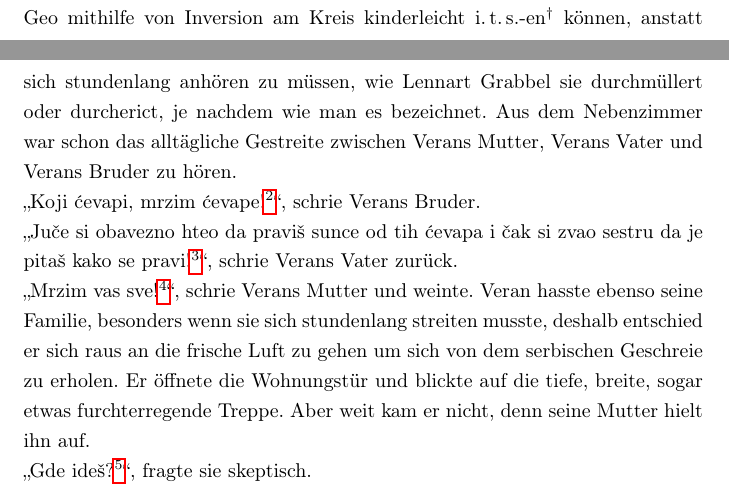
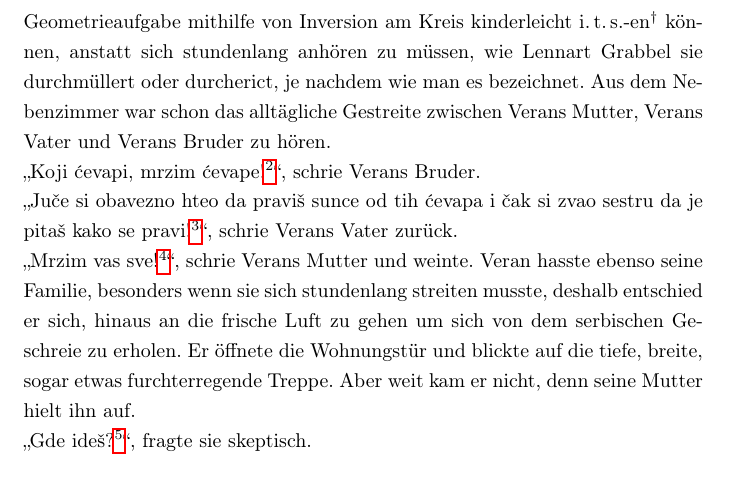
Before and after one commit to GregorSamsa42/AIMO-FF, a LaTeX book (fanfiction.tex): two parts of pages 6 and 7 of 49 before the commit and part of page 7 of 49 after it, the two joined at a grey line, cut so that both start at the same text. Compiled offline with pdfLaTeX.

Commit message:
Deine Korrekturen

```diff
--- a/fanfiction.tex
+++ b/fanfiction.tex
@@ -85,10 +85,10 @@ Nachdem er fertig war, trat er dem Channel mit den anderen wieder bei. \\
 %1.2.
 \parasep
 
-\noindent Veran stöpselte sich die Kopfhörer aus den Ohren. „Crko dabogda\footnote{Möge ich nur sterben}, was für ein langweiliges Seminar“, dachte er sich -- tatsächlich hätte man die letzte Geo mithilfe von Inversion am Kreis kinderleicht i.\,t.\,s.-en$^{\dagger}$ können, anstatt sich stundenlang anhören zu müssen, wie Lennart Grabbel sie durchmüllert oder durcherict, je nachdem wie man es bezeichnet. Aus dem Nebenzimmer war schon das alltägliche Gestreite zwischen Verans Mutter, Verans Vater und Verans Bruder zu hören. \\
+\noindent Veran stöpselte sich die Kopfhörer aus den Ohren. „Crko dabogda\footnote{Möge ich nur sterben}, was für ein langweiliges Seminar“, dachte er sich -- tatsächlich hätte man die letzte Geometrieaufgabe mithilfe von Inversion am Kreis kinderleicht i.\,t.\,s.-en$^{\dagger}$ können, anstatt sich stundenlang anhören zu müssen, wie Lennart Grabbel sie durchmüllert oder durcherict, je nachdem wie man es bezeichnet. Aus dem Nebenzimmer war schon das alltägliche Gestreite zwischen Verans Mutter, Verans Vater und Verans Bruder zu hören. \\
 „Koji ćevapi, mrzim ćevape!\footnote{Was für Cevapcici, ich hasse Cevapcici!}“, schrie Verans Bruder. \\
 „Juče si obavezno hteo da praviš sunce od tih ćevapa i čak si zvao sestru da je pitaš kako se pravi!\footnote{Gestern wolltest du da noch unbedingt eine Cevapcicisonne draus machen und hast dafür extra deine Cousine angerufen, damit sie dir sagt wie mans richtig macht!}“, schrie Verans Vater zurück. \\
-„Mrzim vas sve!\footnote{Ich hasse euch alle!}“, schrie Verans Mutter und weinte. Veran hasste ebenso seine Familie, besonders wenn sie sich stundenlang streiten musste, deshalb entschied er sich raus an die frische Luft zu gehen um sich von dem serbischen Geschreie zu erholen. Er öffnete die Wohnungstür und blickte auf die tiefe, breite, sogar etwas furchterregende Treppe. Aber weit kam er nicht, denn seine Mutter hielt ihn auf. \\
+„Mrzim vas sve!\footnote{Ich hasse euch alle!}“, schrie Verans Mutter und weinte. Veran hasste ebenso seine Familie, besonders wenn sie sich stundenlang streiten musste, deshalb entschied er sich, hinaus an die frische Luft zu gehen um sich von dem serbischen Geschreie zu erholen. Er öffnete die Wohnungstür und blickte auf die tiefe, breite, sogar etwas furchterregende Treppe. Aber weit kam er nicht, denn seine Mutter hielt ihn auf. \\
 „Gde ideš?\footnote{Wohin gehst du?}“, fragte sie skeptisch. \\
 „Nigde\ldots\footnote{Nirgendwohin\ldots}“, murmelte Veran. Er hatte keine Lust, sich bei seiner Mutter zu rechtfertigen, und beschloss, sie lieber vom Thema abzulenken. \\
 „Ima seminar u Oberwolfachu za tri nedelje\footnote{In 3 Wochen ist Seminar in Oberwolfach.}“, sagte er. \\
```
Also changed, not shown: fanfiction.tex (6 more changed lines).
